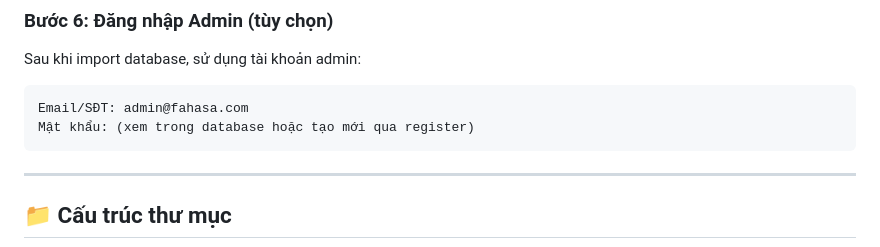
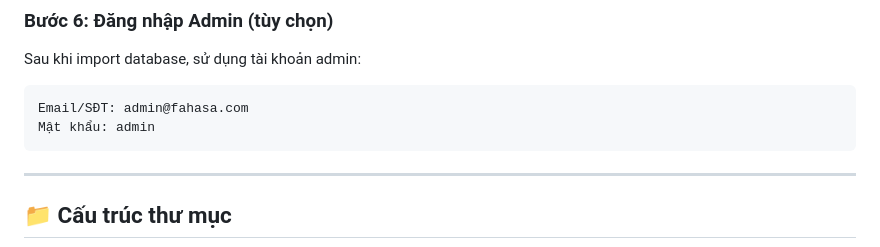
Before and after one commit to Binh205/BTL_Fahasa, a Markdown page: README.md, the part around the change. GitHub-like rendering.

Commit message:
Update admin password in README

````diff
--- a/README.md
+++ b/README.md
@@ -242,7 +242,7 @@ Sau khi import database, sử dụng tài khoản admin:
 
 ```
 Email/SĐT: admin@fahasa.com
-Mật khẩu: (xem trong database hoặc tạo mới qua register)
+Mật khẩu: admin
 ```
 
 ---
````
